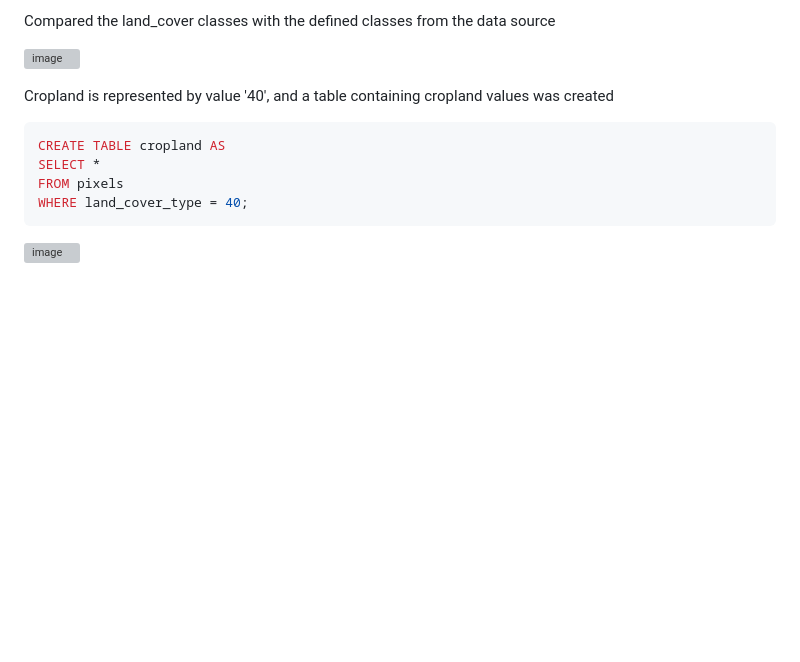
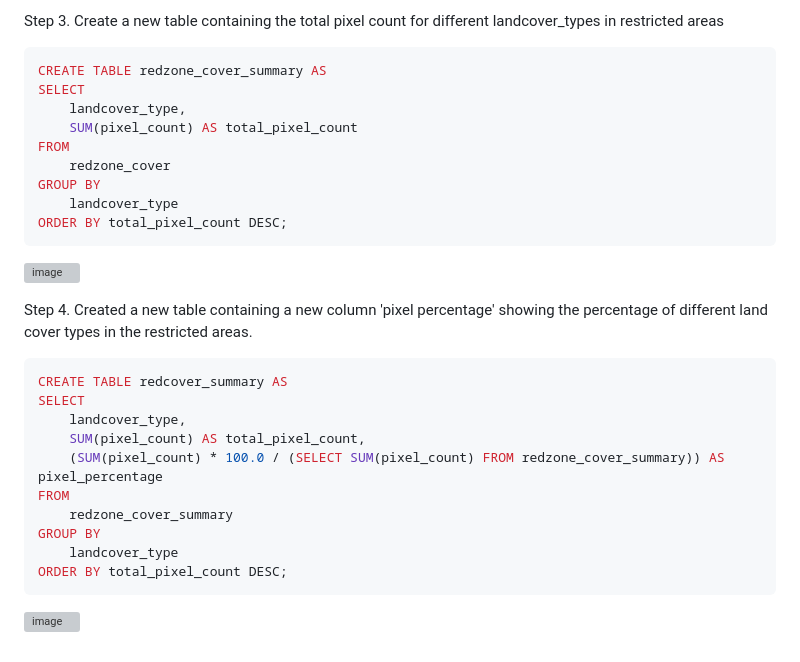
Before and after one commit to walubeisack/FinalProject, a Markdown page: README.md, the part around one of its changes. GitHub-like rendering; blank space fills up the shorter version; grey boxes are pictures that could not be loaded.

````diff
--- a/README.md
+++ b/README.md
@@ -372,16 +494,34 @@ FROM
 
 
-Compared the land_cover classes with the defined classes from the data source
+Step 3. Create a new table containing the total pixel count for different landcover_types in restricted areas
 
-![image](https://github.com/walubeisack/FinalProject/assets/165956747/bd4cbd62-c7ce-4d2d-9a38-db406089cbc3)
+```SQL
+CREATE TABLE redzone_cover_summary AS
+SELECT
+    landcover_type,
+    SUM(pixel_count) AS total_pixel_count
+FROM
+    redzone_cover
+GROUP BY
+    landcover_type
+ORDER BY total_pixel_count DESC;
+```
+
+![image](https://github.com/walubeisack/FinalProject/assets/165956747/445ad478-9f58-4e36-915b-cc47ac6892ac)
 
 
-Cropland is represented by value '40', and a table containing cropland values was created
+Step 4. Created a new table containing a new column 'pixel percentage' showing  the percentage of different land cover types in the restricted areas.
 
 ```SQL
-CREATE TABLE cropland AS
-SELECT *
-FROM pixels
-WHERE land_cover_type = 40;
+CREATE TABLE redcover_summary AS
+SELECT
+    landcover_type,
+    SUM(pixel_count) AS total_pixel_count,
+    (SUM(pixel_count) * 100.0 / (SELECT SUM(pixel_count) FROM redzone_cover_summary)) AS pixel_percentage
+FROM
+    redzone_cover_summary
+GROUP BY
+    landcover_type
+ORDER BY total_pixel_count DESC;
 ```
 
````
Also changed, not shown: other parts of README.md (+126 -4 lines).
